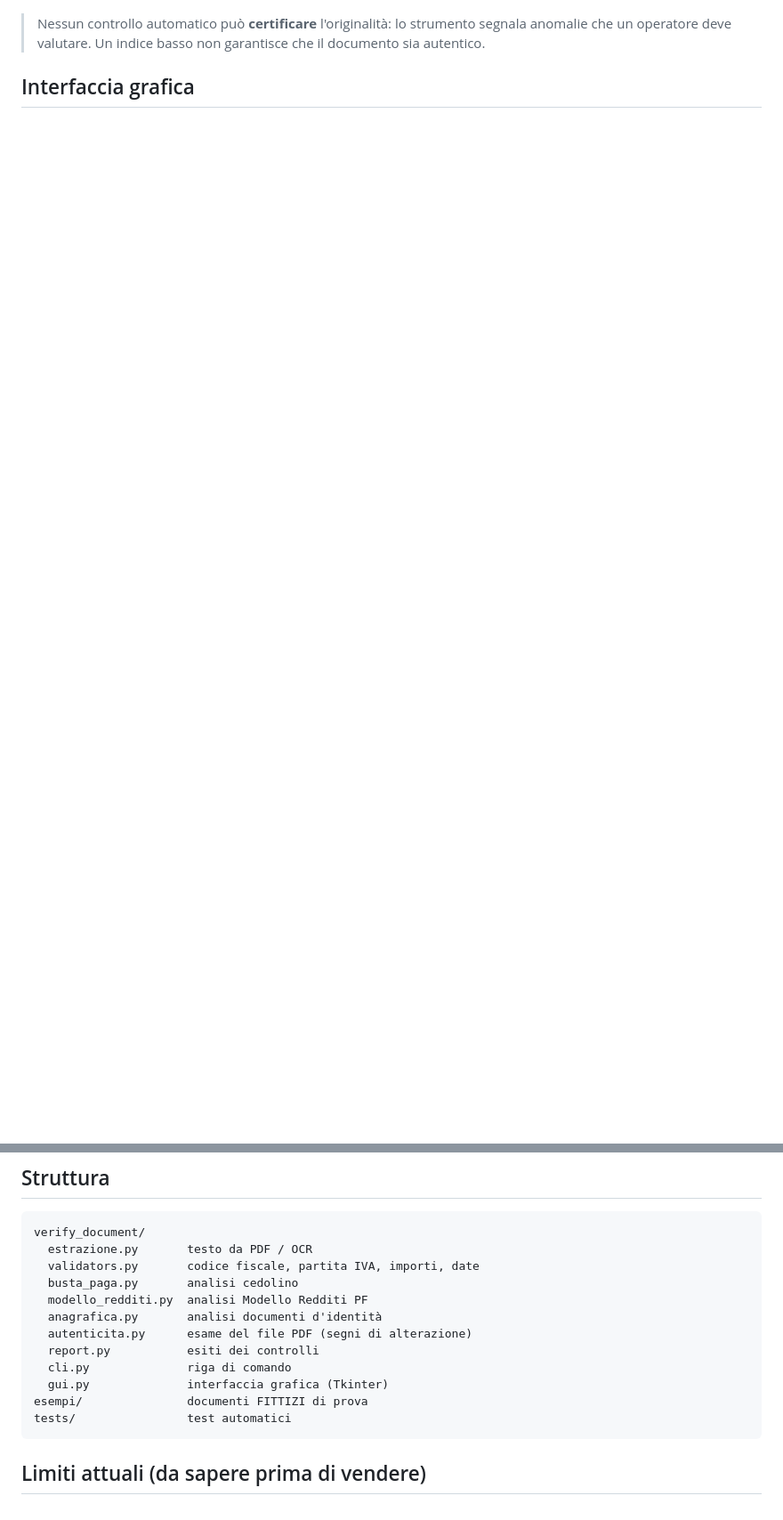
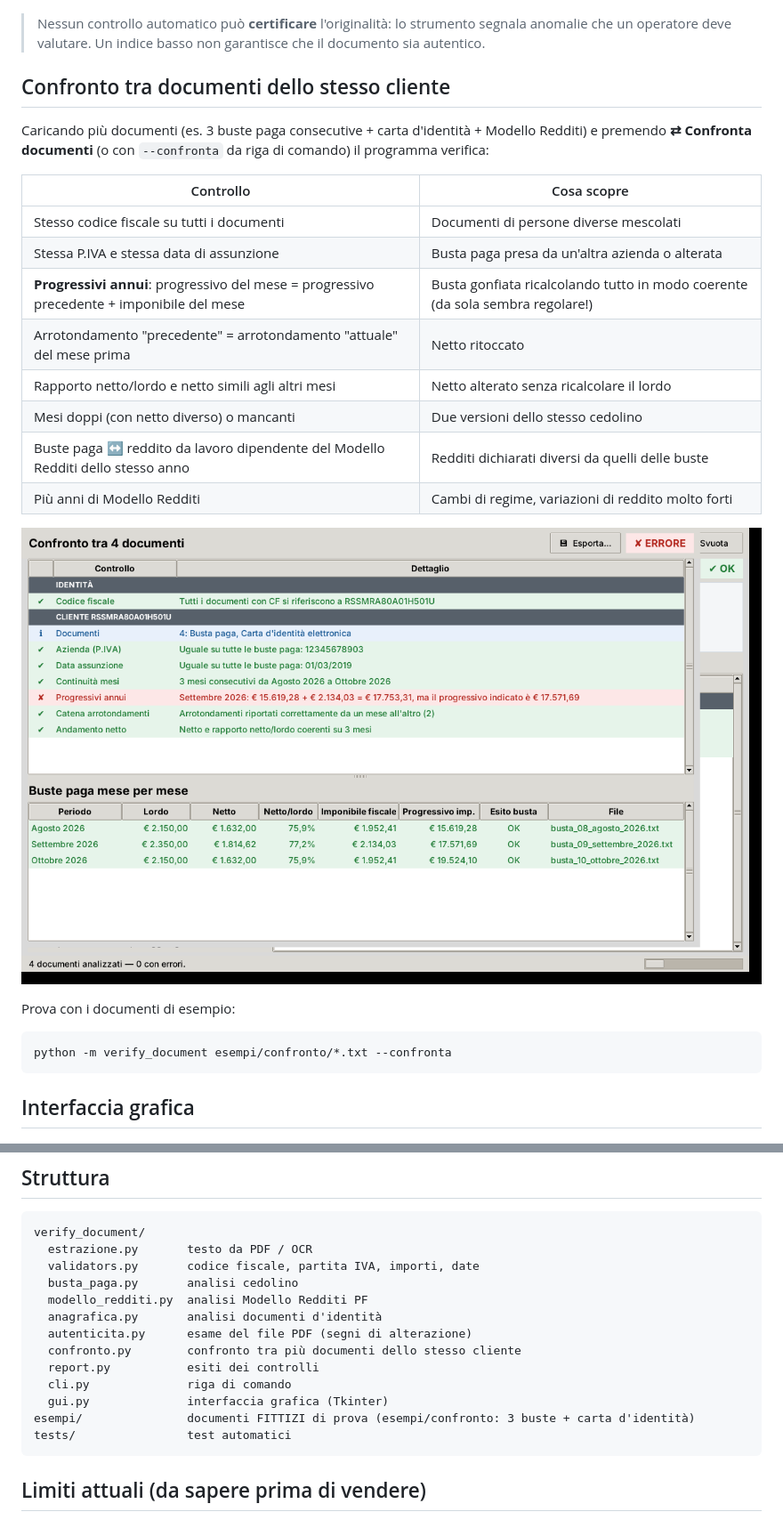
Before and after one commit to andreamarrano69-beep/Verify_Document, a Markdown page: README.md, 2 parts joined by grey strips. Shown at 89% size. Drawn GitHub-style; pictures changed too: docs/confronto.png (added); blank space fills up the shorter version.

````diff
--- a/README.md
+++ b/README.md
@@ -57,6 +57,30 @@ Oltre a verificare che i calcoli tornino, il programma esamina il file PDF e ass
 > Nessun controllo automatico può **certificare** l'originalità: lo strumento segnala anomalie
 > che un operatore deve valutare. Un indice basso non garantisce che il documento sia autentico.
 
+## Confronto tra documenti dello stesso cliente
+
+Caricando più documenti (es. 3 buste paga consecutive + carta d'identità + Modello Redditi) e premendo
+**⇄ Confronta documenti** (o con `--confronta` da riga di comando) il programma verifica:
+
+| Controllo | Cosa scopre |
+|---|---|
+| Stesso codice fiscale su tutti i documenti | Documenti di persone diverse mescolati |
+| Stessa P.IVA e stessa data di assunzione | Busta paga presa da un'altra azienda o alterata |
+| **Progressivi annui**: progressivo del mese = progressivo precedente + imponibile del mese | Busta gonfiata ricalcolando tutto in modo coerente (da sola sembra regolare!) |
+| Arrotondamento "precedente" = arrotondamento "attuale" del mese prima | Netto ritoccato |
+| Rapporto netto/lordo e netto simili agli altri mesi | Netto alterato senza ricalcolare il lordo |
+| Mesi doppi (con netto diverso) o mancanti | Due versioni dello stesso cedolino |
+| Buste paga ↔ reddito da lavoro dipendente del Modello Redditi dello stesso anno | Redditi dichiarati diversi da quelli delle buste |
+| Più anni di Modello Redditi | Cambi di regime, variazioni di reddito molto forti |
+
+![Confronto tra documenti](docs/confronto.png)
+
+Prova con i documenti di esempio:
+
+```bash
+python -m verify_document esempi/confronto/*.txt --confronta
+```
+
 ## Interfaccia grafica
 
 ![Interfaccia grafica](docs/interfaccia.png)
@@ -102,10 +126,11 @@ verify_document/
   modello_redditi.py  analisi Modello Redditi PF
   anagrafica.py       analisi documenti d'identità
   autenticita.py      esame del file PDF (segni di alterazione)
+  confronto.py        confronto tra più documenti dello stesso cliente
   report.py           esiti dei controlli
   cli.py              riga di comando
   gui.py              interfaccia grafica (Tkinter)
-esempi/               documenti FITTIZI di prova
+esempi/               documenti FITTIZI di prova (esempi/confronto: 3 buste + carta d'identità)
 tests/                test automatici
 ```
 
````
Also changed, not shown: 9 other files.
